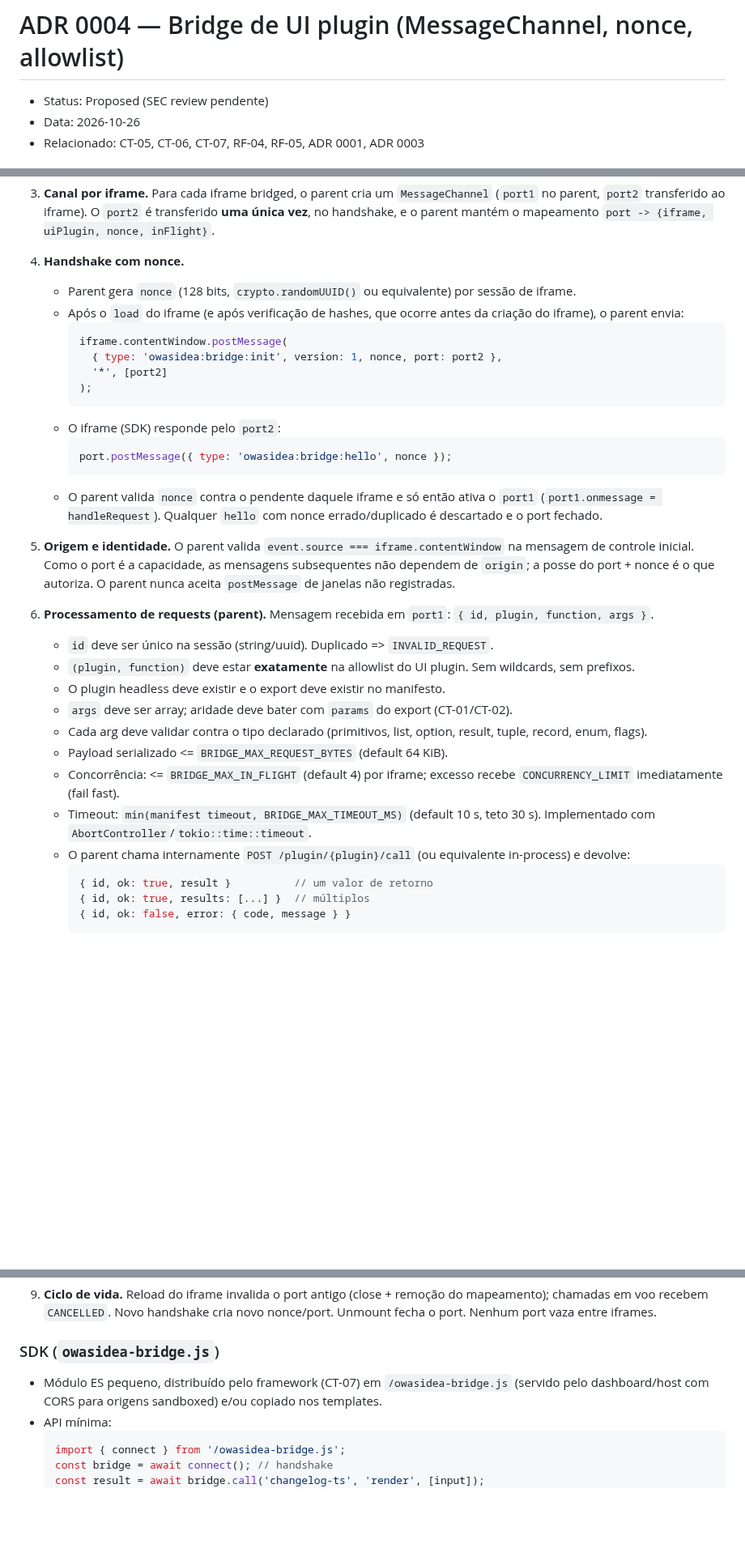
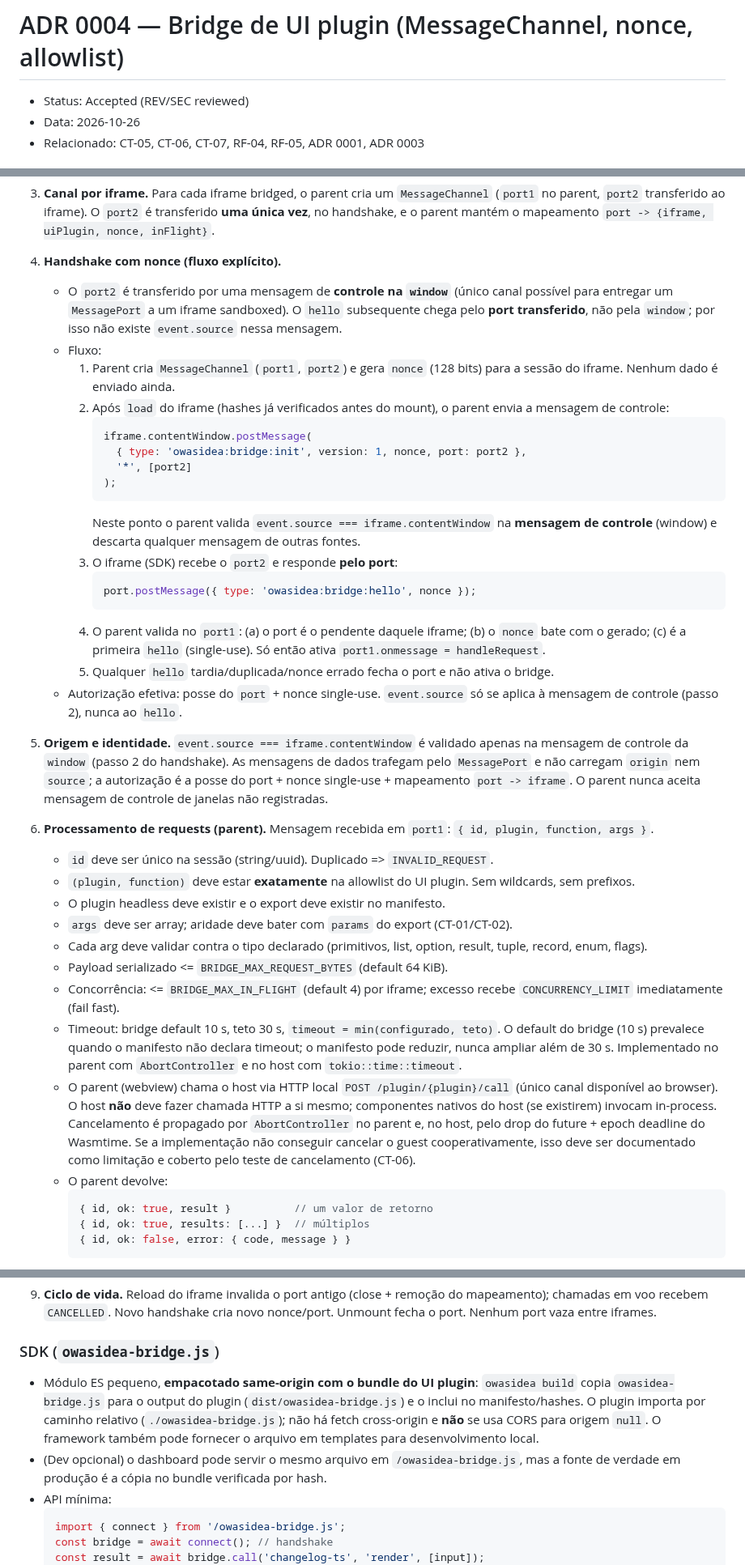
Before and after one commit to Henrique-Batista/owasidea, a Markdown page: docs/adr/0004-ui-plugin-bridge.md, 3 parts joined by grey strips. Shown at 81% size. Drawn GitHub-style; blank space fills up the shorter version.

Commit message:
docs(adr): address CT-05 bridge review

````diff
--- a/docs/adr/0004-ui-plugin-bridge.md
+++ b/docs/adr/0004-ui-plugin-bridge.md
@@ -1,6 +1,6 @@
 # ADR 0004 — Bridge de UI plugin (MessageChannel, nonce, allowlist)
 
-- Status: Proposed (SEC review pendente)
+- Status: Accepted (REV/SEC reviewed)
 - Data: 2026-10-26
 - Relacionado: CT-05, CT-06, CT-07, RF-04, RF-05, ADR 0001, ADR 0003
 
@@ -56,29 +56,43 @@ args/aridade/tipos, timeout, limites de payload e concorrência.
    `port2` é transferido **uma única vez**, no handshake, e o parent mantém o
    mapeamento `port -> {iframe, uiPlugin, nonce, inFlight}`.
 
-4. **Handshake com nonce.**
-   - Parent gera `nonce` (128 bits, `crypto.randomUUID()` ou equivalente) por
-     sessão de iframe.
-   - Após o `load` do iframe (e após verificação de hashes, que ocorre antes da
-     criação do iframe), o parent envia:
-     ```js
-     iframe.contentWindow.postMessage(
-       { type: 'owasidea:bridge:init', version: 1, nonce, port: port2 },
-       '*', [port2]
-     );
-     ```
-   - O iframe (SDK) responde pelo `port2`:
-     ```js
-     port.postMessage({ type: 'owasidea:bridge:hello', nonce });
-     ```
-   - O parent valida `nonce` contra o pendente daquele iframe e só então ativa
-     o `port1` (`port1.onmessage = handleRequest`). Qualquer `hello` com nonce
-     errado/duplicado é descartado e o port fechado.
+4. **Handshake com nonce (fluxo explícito).**
+   - O `port2` é transferido por uma mensagem de **controle na `window`** (único
+     canal possível para entregar um `MessagePort` a um iframe sandboxed). O
+     `hello` subsequente chega pelo **port transferido**, não pela `window`; por
+     isso não existe `event.source` nessa mensagem.
+   - Fluxo:
+     1. Parent cria `MessageChannel` (`port1`, `port2`) e gera `nonce` (128 bits)
+        para a sessão do iframe. Nenhum dado é enviado ainda.
+     2. Após `load` do iframe (hashes já verificados antes do mount), o parent
+        envia a mensagem de controle:
+        ```js
+        iframe.contentWindow.postMessage(
+          { type: 'owasidea:bridge:init', version: 1, nonce, port: port2 },
+          '*', [port2]
+        );
+        ```
+        Neste ponto o parent valida `event.source === iframe.contentWindow` na
+        **mensagem de controle** (window) e descarta qualquer mensagem de outras
+        fontes.
+     3. O iframe (SDK) recebe o `port2` e responde **pelo port**:
+        ```js
+        port.postMessage({ type: 'owasidea:bridge:hello', nonce });
+        ```
+     4. O parent valida no `port1`: (a) o port é o pendente daquele iframe;
+        (b) o `nonce` bate com o gerado; (c) é a primeira `hello` (single-use).
+        Só então ativa `port1.onmessage = handleRequest`.
+     5. Qualquer `hello` tardia/duplicada/nonce errado fecha o port e não ativa
+        o bridge.
+   - Autorização efetiva: posse do `port` + nonce single-use. `event.source` só
+     se aplica à mensagem de controle (passo 2), nunca ao `hello`.
 
-5. **Origem e identidade.** O parent valida `event.source === iframe.contentWindow`
-   na mensagem de controle inicial. Como o port é a capacidade, as mensagens
-   subsequentes não dependem de `origin`; a posse do port + nonce é o que
-   autoriza. O parent nunca aceita `postMessage` de janelas não registradas.
+5. **Origem e identidade.** `event.source === iframe.contentWindow` é validado
+   apenas na mensagem de controle da `window` (passo 2 do handshake). As
+   mensagens de dados trafegam pelo `MessagePort` e não carregam `origin` nem
+   `source`; a autorização é a posse do port + nonce single-use + mapeamento
+   `port -> iframe`. O parent nunca aceita mensagem de controle de janelas não
+   registradas.
 
 6. **Processamento de requests (parent).** Mensagem recebida em `port1`:
    `{ id, plugin, function, args }`.
@@ -92,10 +106,20 @@ args/aridade/tipos, timeout, limites de payload e concorrência.
    - Payload serializado <= `BRIDGE_MAX_REQUEST_BYTES` (default 64 KiB).
    - Concorrência: <= `BRIDGE_MAX_IN_FLIGHT` (default 4) por iframe; excesso
      recebe `CONCURRENCY_LIMIT` imediatamente (fail fast).
-   - Timeout: `min(manifest timeout, BRIDGE_MAX_TIMEOUT_MS)` (default 10 s,
-     teto 30 s). Implementado com `AbortController`/`tokio::time::timeout`.
-   - O parent chama internamente `POST /plugin/{plugin}/call` (ou equivalente
-     in-process) e devolve:
+   - Timeout: bridge default 10 s, teto 30 s, `timeout = min(configurado, teto)`.
+     O default do bridge (10 s) prevalece quando o manifesto não declara
+     timeout; o manifesto pode reduzir, nunca ampliar além de 30 s.
+     Implementado no parent com `AbortController` e no host com
+     `tokio::time::timeout`.
+   - O parent (webview) chama o host via HTTP local
+     `POST /plugin/{plugin}/call` (único canal disponível ao browser). O host
+     **não** deve fazer chamada HTTP a si mesmo; componentes nativos do host
+     (se existirem) invocam in-process. Cancelamento é propagado por
+     `AbortController` no parent e, no host, pelo drop do future + epoch
+     deadline do Wasmtime. Se a implementação não conseguir cancelar o guest
+     cooperativamente, isso deve ser documentado como limitação e coberto pelo
+     teste de cancelamento (CT-06).
+   - O parent devolve:
      ```js
      { id, ok: true, result }          // um valor de retorno
      { id, ok: true, results: [...] }  // múltiplos
@@ -121,9 +145,15 @@ args/aridade/tipos, timeout, limites de payload e concorrência.
 
 ### SDK (`owasidea-bridge.js`)
 
-- Módulo ES pequeno, distribuído pelo framework (CT-07) em
-  `/owasidea-bridge.js` (servido pelo dashboard/host com CORS para origens
-  sandboxed) e/ou copiado nos templates.
+- Módulo ES pequeno, **empacotado same-origin com o bundle do UI plugin**:
+  `owasidea build` copia `owasidea-bridge.js` para o output do plugin
+  (`dist/owasidea-bridge.js`) e o inclui no manifesto/hashes. O plugin importa
+  por caminho relativo (`./owasidea-bridge.js`); não há fetch cross-origin e
+  **não** se usa CORS para origem `null`. O framework também pode fornecer o
+  arquivo em templates para desenvolvimento local.
+- (Dev opcional) o dashboard pode servir o mesmo arquivo em
+  `/owasidea-bridge.js`, mas a fonte de verdade em produção é a cópia no bundle
+  verificada por hash.
 - API mínima:
   ```js
   import { connect } from '/owasidea-bridge.js';
````
Also changed, not shown: other parts of docs/adr/0004-ui-plugin-bridge.md (+24 -4 lines), docs/UI_PLUGINS.md (+7 -5 lines).
